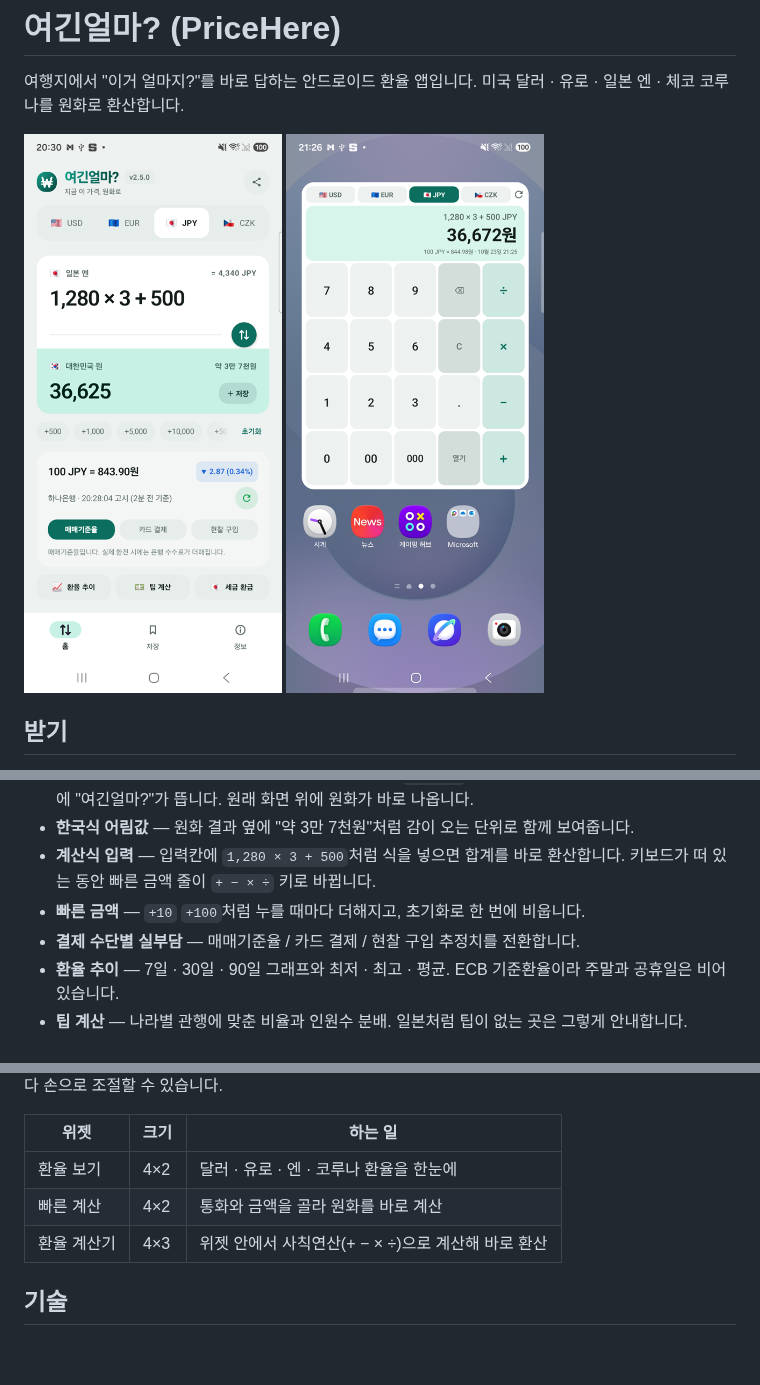
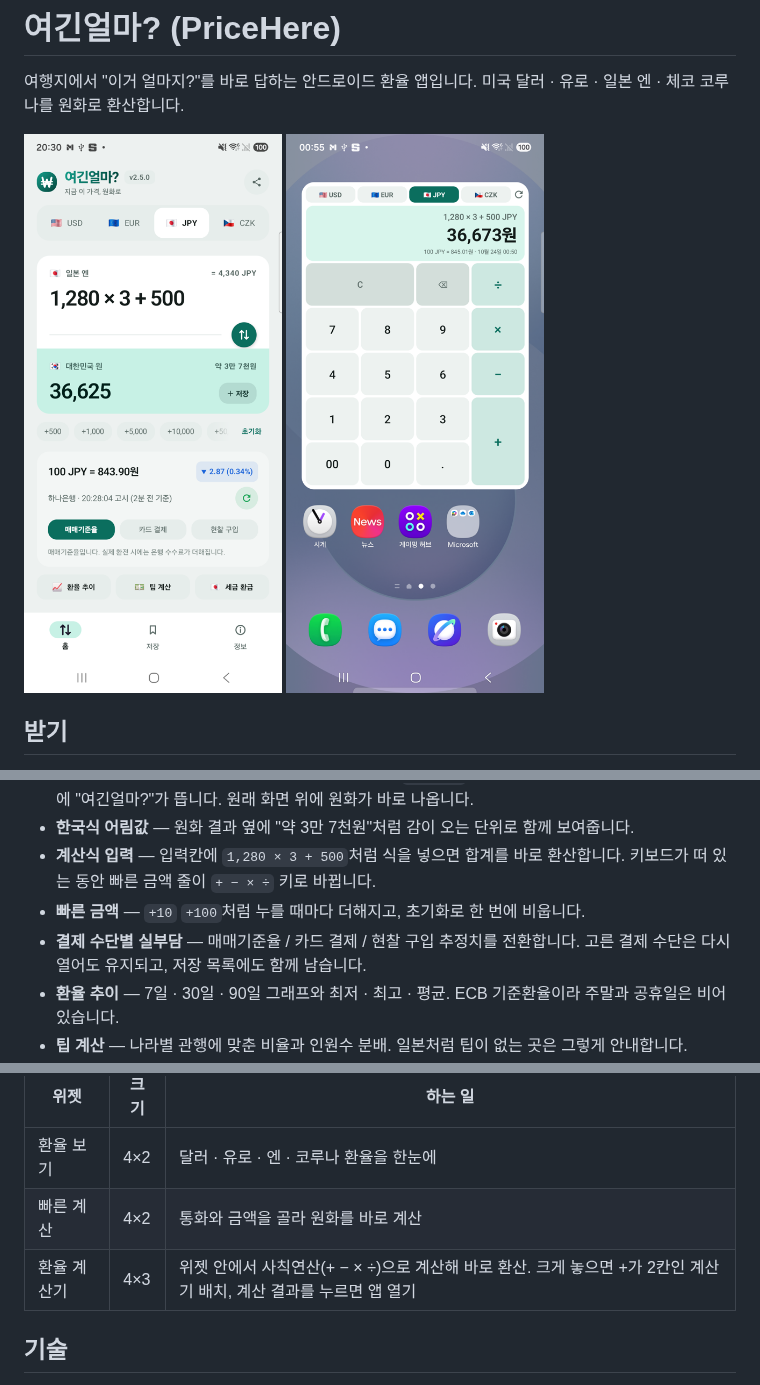
Before and after one commit to wjdals988/pricehere, a Markdown page: README.md, 3 parts joined by grey strips. Drawn GitHub-style; pictures changed too: docs/screenshot-widget.png; blank space fills up the shorter version.

```diff
--- a/README.md
+++ b/README.md
@@ -20,7 +20,7 @@
 - **한국식 어림값** — 원화 결과 옆에 "약 3만 7천원"처럼 감이 오는 단위로 함께 보여줍니다.
 - **계산식 입력** — 입력칸에 `1,280 × 3 + 500`처럼 식을 넣으면 합계를 바로 환산합니다. 키보드가 떠 있는 동안 빠른 금액 줄이 `+ − × ÷` 키로 바뀝니다.
 - **빠른 금액** — `+10` `+100`처럼 누를 때마다 더해지고, 초기화로 한 번에 비웁니다.
-- **결제 수단별 실부담** — 매매기준율 / 카드 결제 / 현찰 구입 추정치를 전환합니다.
+- **결제 수단별 실부담** — 매매기준율 / 카드 결제 / 현찰 구입 추정치를 전환합니다. 고른 결제 수단은 다시 열어도 유지되고, 저장 목록에도 함께 남습니다.
 - **환율 추이** — 7일 · 30일 · 90일 그래프와 최저 · 최고 · 평균. ECB 기준환율이라 주말과 공휴일은 비어 있습니다.
 - **팁 계산** — 나라별 관행에 맞춘 비율과 인원수 분배. 일본처럼 팁이 없는 곳은 그렇게 안내합니다.
 - **세금 환급 계산** — 체코 · 스페인 · 일본의 부가세 환급 예상액과 최소 구매 금액. 일본은 2026년 11월 1일 제도 개편에 맞춰 즉시 면세와 공항 환급을 나눠 계산합니다.
@@ -37,7 +37,7 @@
 | --- | --- | --- |
 | 환율 보기 | 4×2 | 달러 · 유로 · 엔 · 코루나 환율을 한눈에 |
 | 빠른 계산 | 4×2 | 통화와 금액을 골라 원화를 바로 계산 |
-| 환율 계산기 | 4×3 | 위젯 안에서 사칙연산(+ − × ÷)으로 계산해 바로 환산 |
+| 환율 계산기 | 4×3 | 위젯 안에서 사칙연산(+ − × ÷)으로 계산해 바로 환산. 크게 놓으면 +가 2칸인 계산기 배치, 계산 결과를 누르면 앱 열기 |
 
 ## 기술
 
```
Also changed, not shown: 6 other files.
